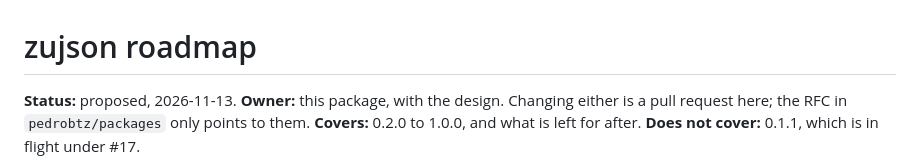
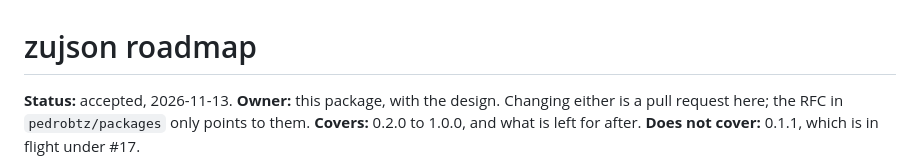
Before and after one commit to pedrobtz/zujson, a Markdown page: .agents/roadmap.md, the part around the change. Rendered like a GitHub page.

Commit message:
Mark the roadmap accepted
Co-Authored-By: Claude Fable 5.2 <noreply@anthropic.com>
Claude-Session: https://claude.ai/code/session_01NJWGSSd71Dqu3ddEDp9x4r

```diff
--- a/.agents/roadmap.md
+++ b/.agents/roadmap.md
@@ -1,6 +1,6 @@
 # zujson roadmap
 
-**Status:** proposed, 2026-11-13.
+**Status:** accepted, 2026-11-13.
 **Owner:** this package, with the design. Changing either is a pull request
 here; the RFC in `pedrobtz/packages` only points to them.
 **Covers:** 0.2.0 to 1.0.0, and what is left for after.
```
